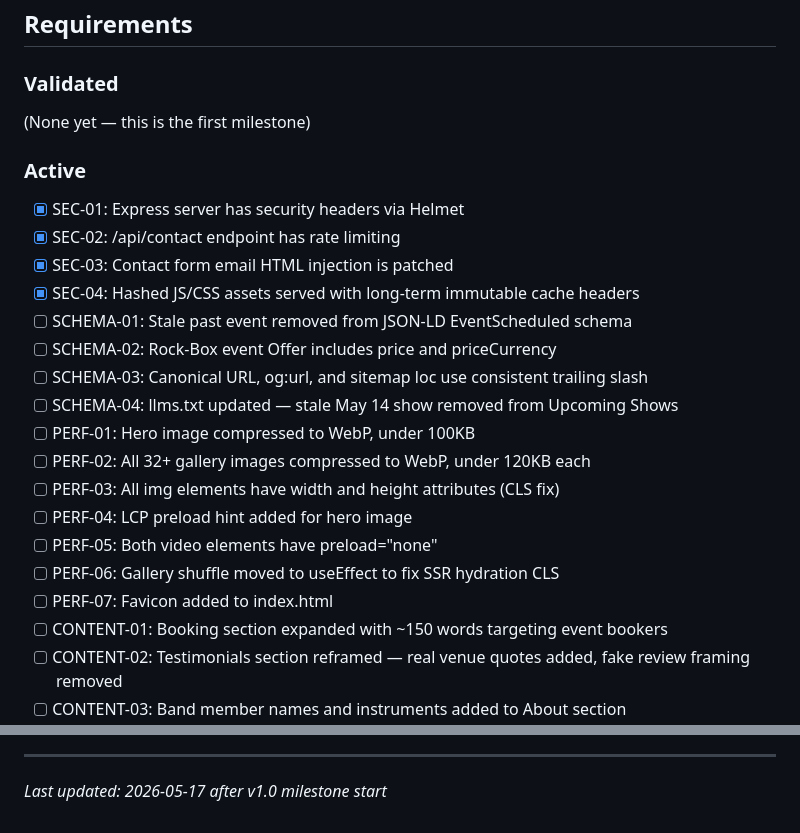
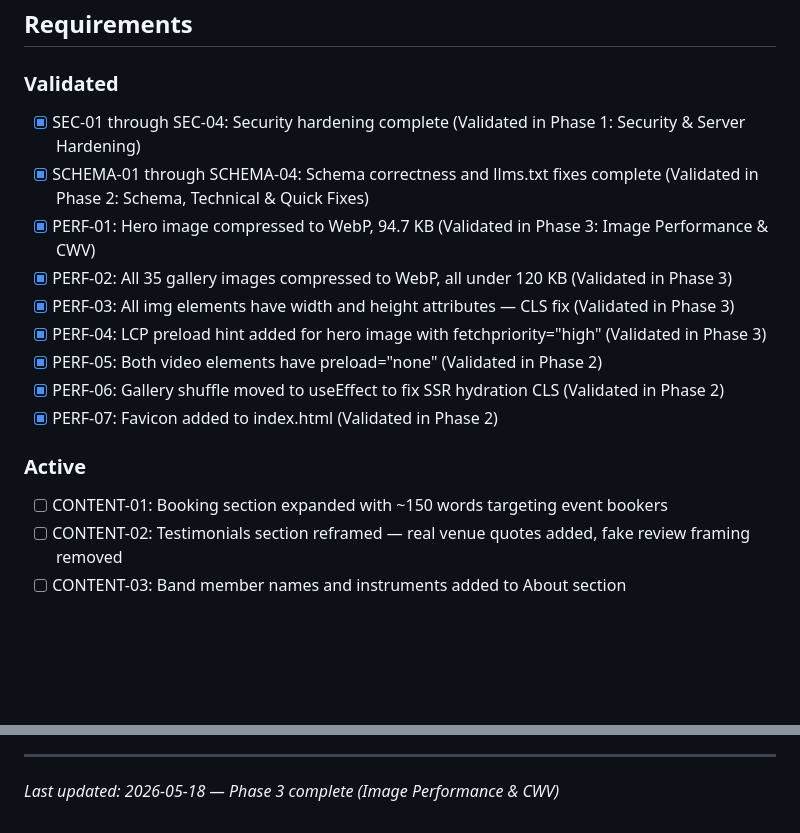
Before and after one commit to henrygillard/wwj-website, a Markdown page: .planning/PROJECT.md, 2 parts joined by grey strips. GitHub-like rendering; blank space fills up the shorter version.

Commit message:
docs(phase-03): evolve PROJECT.md after phase completion

```diff
--- a/.planning/PROJECT.md
+++ b/.planning/PROJECT.md
@@ -23,25 +23,17 @@ An event booker who lands on the site should immediately understand that Wrestle
 
 ### Validated
 
-(None yet — this is the first milestone)
+- [x] SEC-01 through SEC-04: Security hardening complete (Validated in Phase 1: Security & Server Hardening)
+- [x] SCHEMA-01 through SCHEMA-04: Schema correctness and llms.txt fixes complete (Validated in Phase 2: Schema, Technical & Quick Fixes)
+- [x] PERF-01: Hero image compressed to WebP, 94.7 KB (Validated in Phase 3: Image Performance & CWV)
+- [x] PERF-02: All 35 gallery images compressed to WebP, all under 120 KB (Validated in Phase 3)
+- [x] PERF-03: All img elements have width and height attributes — CLS fix (Validated in Phase 3)
+- [x] PERF-04: LCP preload hint added for hero image with fetchpriority="high" (Validated in Phase 3)
+- [x] PERF-05: Both video elements have preload="none" (Validated in Phase 2)
+- [x] PERF-06: Gallery shuffle moved to useEffect to fix SSR hydration CLS (Validated in Phase 2)
+- [x] PERF-07: Favicon added to index.html (Validated in Phase 2)
 
 ### Active
-
-- [x] SEC-01: Express server has security headers via Helmet
-- [x] SEC-02: /api/contact endpoint has rate limiting
-- [x] SEC-03: Contact form email HTML injection is patched
-- [x] SEC-04: Hashed JS/CSS assets served with long-term immutable cache headers
-- [ ] SCHEMA-01: Stale past event removed from JSON-LD EventScheduled schema
-- [ ] SCHEMA-02: Rock-Box event Offer includes price and priceCurrency
-- [ ] SCHEMA-03: Canonical URL, og:url, and sitemap loc use consistent trailing slash
-- [ ] SCHEMA-04: llms.txt updated — stale May 14 show removed from Upcoming Shows
-- [ ] PERF-01: Hero image compressed to WebP, under 100KB
-- [ ] PERF-02: All 32+ gallery images compressed to WebP, under 120KB each
-- [ ] PERF-03: All img elements have width and height attributes (CLS fix)
-- [ ] PERF-04: LCP preload hint added for hero image
-- [ ] PERF-05: Both video elements have preload="none"
-- [ ] PERF-06: Gallery shuffle moved to useEffect to fix SSR hydration CLS
-- [ ] PERF-07: Favicon added to index.html
 - [ ] CONTENT-01: Booking section expanded with ~150 words targeting event bookers
 - [ ] CONTENT-02: Testimonials section reframed — real venue quotes added, fake review framing removed
 - [ ] CONTENT-03: Band member names and instruments added to About section
@@ -106,4 +98,4 @@ This document evolves at phase transitions and milestone boundaries.
 4. Update Context with current state
 
 ---
-*Last updated: 2026-05-17 after v1.0 milestone start*
+*Last updated: 2026-05-18 — Phase 3 complete (Image Performance & CWV)*
```
